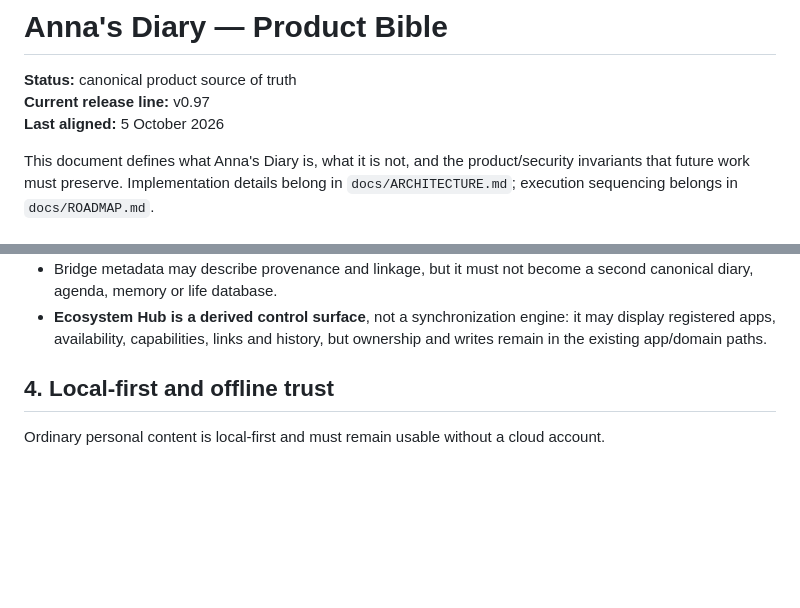
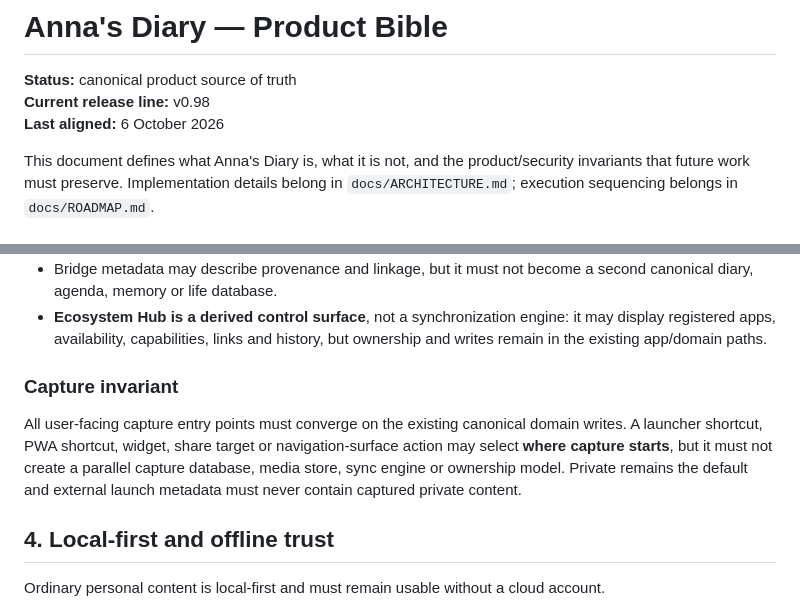
Before and after one commit to riccardopinato/Agenda-per-Anna, a Markdown page: docs/PRODUCT_BIBLE.md, 2 parts joined by grey strips. Rendered like a GitHub page; blank space fills up the shorter version.

Commit message:
docs(v0.98): make capture convergence a product invariant

```diff
--- a/docs/PRODUCT_BIBLE.md
+++ b/docs/PRODUCT_BIBLE.md
@@ -1,8 +1,8 @@
 # Anna's Diary — Product Bible
 
 **Status:** canonical product source of truth
-**Current release line:** v0.97
-**Last aligned:** 5 October 2026
+**Current release line:** v0.98
+**Last aligned:** 6 October 2026
 
 This document defines what Anna's Diary is, what it is not, and the product/security invariants that future work must preserve. Implementation details belong in `docs/ARCHITECTURE.md`; execution sequencing belongs in `docs/ROADMAP.md`.
 
@@ -76,6 +76,10 @@ Anna's Diary may act as the personal narrative/time hub inside a wider Life Ecos
 - Private Vault, Password Vault and menstrual-cycle content are excluded from automatic bridge export.
 - Bridge metadata may describe provenance and linkage, but it must not become a second canonical diary, agenda, memory or life database.
 - **Ecosystem Hub is a derived control surface**, not a synchronization engine: it may display registered apps, availability, capabilities, links and history, but ownership and writes remain in the existing app/domain paths.
+
+### Capture invariant
+
+All user-facing capture entry points must converge on the existing canonical domain writes. A launcher shortcut, PWA shortcut, widget, share target or navigation-surface action may select **where capture starts**, but it must not create a parallel capture database, media store, sync engine or ownership model. Private remains the default and external launch metadata must never contain captured private content.
 
 ## 4. Local-first and offline trust
 
```
